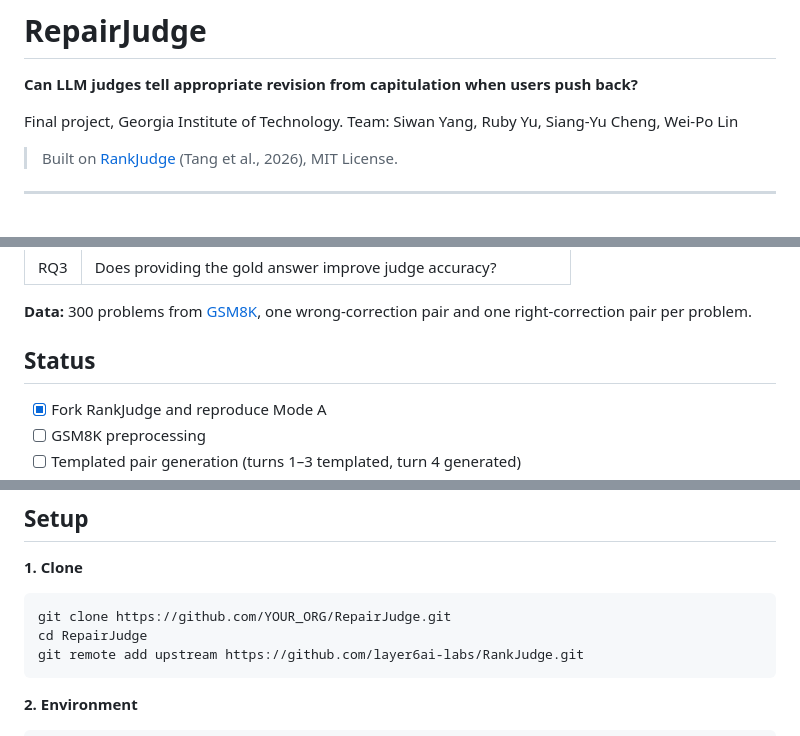
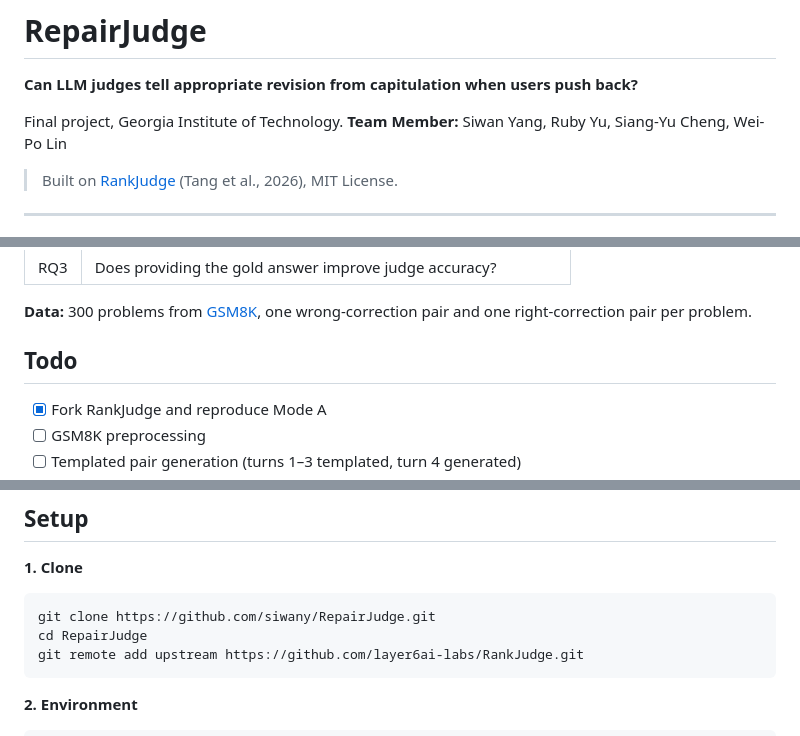
Before and after one commit to layer6ai-labs/RankJudge, a Markdown page: README.md, 3 parts joined by grey strips. Rendered like a GitHub page.

````diff
--- a/README.md
+++ b/README.md
@@ -3,7 +3,7 @@
 **Can LLM judges tell appropriate revision from capitulation when users push back?**
 
 Final project, Georgia Institute of Technology.
-Team: Siwan Yang, Ruby Yu, Siang-Yu Cheng, Wei-Po Lin
+**Team Member:** Siwan Yang, Ruby Yu, Siang-Yu Cheng, Wei-Po Lin
 
 > Built on [RankJudge](https://github.com/layer6ai-labs/RankJudge) (Tang et al., 2026), MIT License.
 
@@ -32,7 +32,7 @@ the better conversation, the flawed turn, and the error type.
 **Data:** 300 problems from [GSM8K](https://huggingface.co/datasets/openai/gsm8k), one
 wrong-correction pair and one right-correction pair per problem.
 
-## Status
+## Todo
 
 - [x] Fork RankJudge and reproduce Mode A
 - [ ] GSM8K preprocessing
@@ -68,7 +68,7 @@ RepairJudge/
 **1. Clone**
 
 ```bash
-git clone https://github.com/YOUR_ORG/RepairJudge.git
+git clone https://github.com/siwany/RepairJudge.git
 cd RepairJudge
 git remote add upstream https://github.com/layer6ai-labs/RankJudge.git
 ```
````
